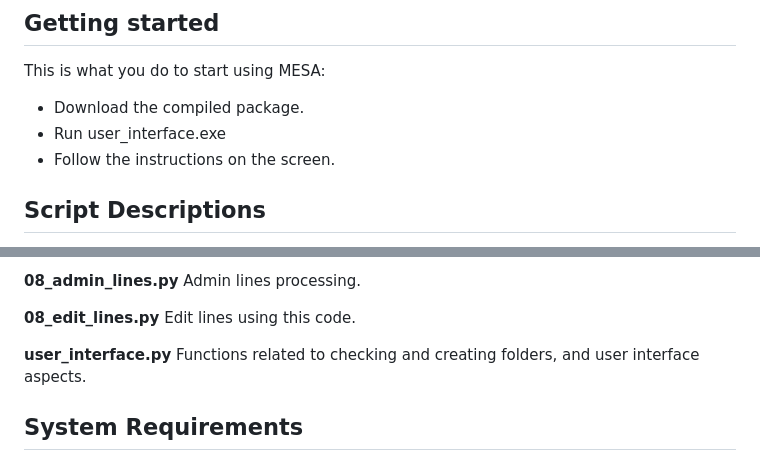
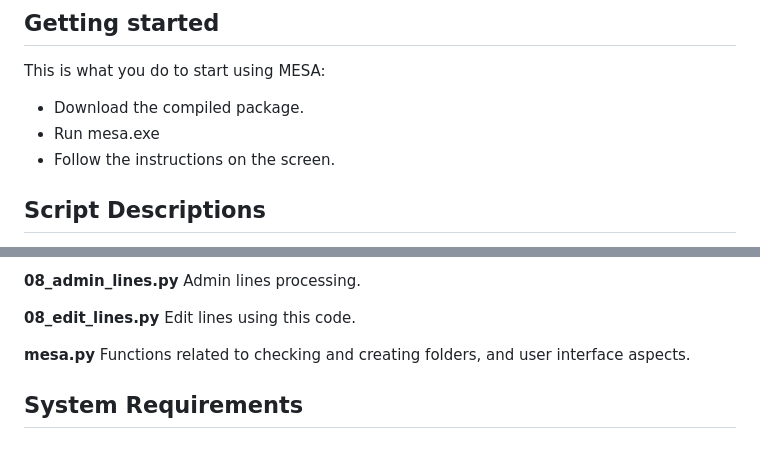
Before and after one commit to ragnvald/mesa, a Markdown page: README.md, 2 parts joined by grey strips. Rendered like a GitHub page.

```diff
--- a/README.md
+++ b/README.md
@@ -16,7 +16,7 @@ The code can be compiled to a series of executable files (.exe) which run nicely
 ## Getting started
 This is what you do to start using MESA:
 * Download the compiled package.
-* Run user_interface.exe
+* Run mesa.exe
 * Follow the instructions on the screen.
 
 ## Script Descriptions
@@ -48,7 +48,7 @@ Admin lines processing.
 **08_edit_lines.py**
 Edit lines using this code.
 
-**user_interface.py**
+**mesa.py**
 Functions related to checking and creating folders, and user interface aspects.
 
 
```
